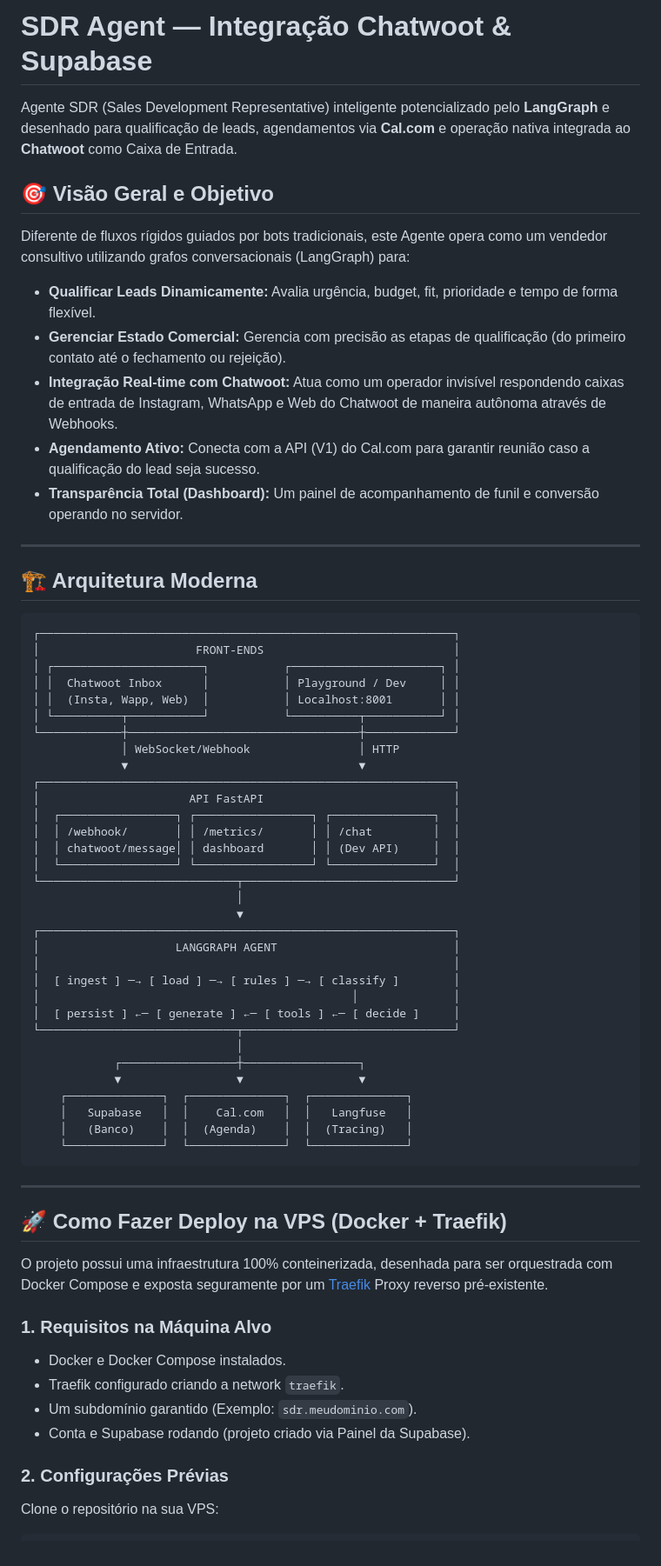
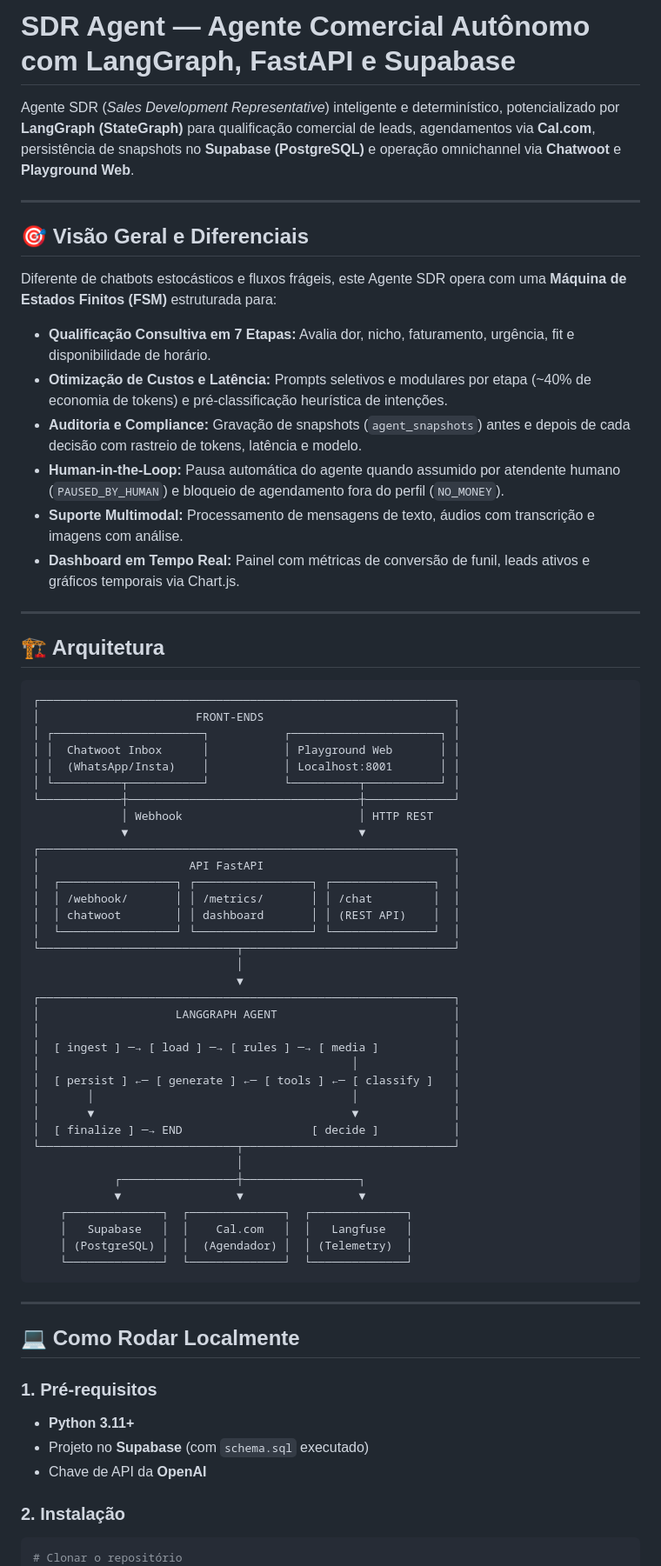
Before and after one commit to fabiohsan-dev/agente-sdr, a Markdown page: README.md, the part around one of its changes. Shown at 87% size. Drawn GitHub-style.

````diff
--- a/README.md
+++ b/README.md
@@ -1,35 +1,39 @@
-# SDR Agent — Integração Chatwoot & Supabase
+# SDR Agent — Agente Comercial Autônomo com LangGraph, FastAPI e Supabase
 
-Agente SDR (Sales Development Representative) inteligente potencializado pelo **LangGraph** e desenhado para qualificação de leads, agendamentos via **Cal.com** e operação nativa integrada ao **Chatwoot** como Caixa de Entrada.
-
-## 🎯 Visão Geral e Objetivo
-
-Diferente de fluxos rígidos guiados por bots tradicionais, este Agente opera como um vendedor consultivo utilizando grafos conversacionais (LangGraph) para:
-- **Qualificar Leads Dinamicamente:** Avalia urgência, budget, fit, prioridade e tempo de forma flexível.
-- **Gerenciar Estado Comercial:** Gerencia com precisão as etapas de qualificação (do primeiro contato até o fechamento ou rejeição).
-- **Integração Real-time com Chatwoot:** Atua como um operador invisível respondendo caixas de entrada de Instagram, WhatsApp e Web do Chatwoot de maneira autônoma através de Webhooks.
-- **Agendamento Ativo:** Conecta com a API (V1) do Cal.com para garantir reunião caso a qualificação do lead seja sucesso.
-- **Transparência Total (Dashboard):** Um painel de acompanhamento de funil e conversão operando no servidor.
+Agente SDR (*Sales Development Representative*) inteligente e determinístico, potencializado por **LangGraph (StateGraph)** para qualificação comercial de leads, agendamentos via **Cal.com**, persistência de snapshots no **Supabase (PostgreSQL)** e operação omnichannel via **Chatwoot** e **Playground Web**.
 
 ---
 
-## 🏗️ Arquitetura Moderna
+## 🎯 Visão Geral e Diferenciais
+
+Diferente de chatbots estocásticos e fluxos frágeis, este Agente SDR opera com uma **Máquina de Estados Finitos (FSM)** estruturada para:
+
+- **Qualificação Consultiva em 7 Etapas:** Avalia dor, nicho, faturamento, urgência, fit e disponibilidade de horário.
+- **Otimização de Custos e Latência:** Prompts seletivos e modulares por etapa (~40% de economia de tokens) e pré-classificação heurística de intenções.
+- **Auditoria e Compliance:** Gravação de snapshots (`agent_snapshots`) antes e depois de cada decisão com rastreio de tokens, latência e modelo.
+- **Human-in-the-Loop:** Pausa automática do agente quando assumido por atendente humano (`PAUSED_BY_HUMAN`) e bloqueio de agendamento fora do perfil (`NO_MONEY`).
+- **Suporte Multimodal:** Processamento de mensagens de texto, áudios com transcrição e imagens com análise.
+- **Dashboard em Tempo Real:** Painel com métricas de conversão de funil, leads ativos e gráficos temporais via Chart.js.
+
+---
+
+## 🏗️ Arquitetura
 
 ```
 ┌─────────────────────────────────────────────────────────────┐
 │                       FRONT-ENDS                            │
 │ ┌──────────────────────┐           ┌──────────────────────┐ │
-│ │  Chatwoot Inbox      │           │ Playground / Dev     │ │
-│ │  (Insta, Wapp, Web)  │           │ Localhost:8001       │ │
+│ │  Chatwoot Inbox      │           │ Playground Web       │ │
+│ │  (WhatsApp/Insta)    │           │ Localhost:8001       │ │
 │ └──────────┬───────────┘           └──────────┬───────────┘ │
 └────────────┼──────────────────────────────────┼─────────────┘
-             │ WebSocket/Webhook                │ HTTP
+             │ Webhook                          │ HTTP REST
              ▼                                  ▼
 ┌─────────────────────────────────────────────────────────────┐
 │                      API FastAPI                            │
 │  ┌─────────────────┐ ┌─────────────────┐ ┌───────────────┐  │
 │  │ /webhook/       │ │ /metrics/       │ │ /chat         │  │
-│  │ chatwoot/message│ │ dashboard       │ │ (Dev API)     │  │
+│  │ chatwoot        │ │ dashboard       │ │ (REST API)    │  │
 │  └─────────────────┘ └─────────────────┘ └───────────────┘  │
 └─────────────────────────────┬───────────────────────────────┘
                               │
@@ -37,34 +41,34 @@ Diferente de fluxos rígidos guiados por bots tradicionais, este Agente opera co
 ┌─────────────────────────────────────────────────────────────┐
 │                    LANGGRAPH AGENT                          │
 │                                                             │
-│  [ ingest ] ─→ [ load ] ─→ [ rules ] ─→ [ classify ]        │
+│  [ ingest ] ─→ [ load ] ─→ [ rules ] ─→ [ media ]           │
 │                                              │              │
-│  [ persist ] ←─ [ generate ] ←─ [ tools ] ←─ [ decide ]     │
+│  [ persist ] ←─ [ generate ] ←─ [ tools ] ←─ [ classify ]   │
+│       │                                      │              │
+│       ▼                                      ▼              │
+│  [ finalize ] ─→ END                   [ decide ]           │
 └─────────────────────────────┬───────────────────────────────┘
                               │
             ┌─────────────────┼─────────────────┐
             ▼                 ▼                 ▼
     ┌──────────────┐  ┌──────────────┐  ┌──────────────┐
     │   Supabase   │  │    Cal.com   │  │   Langfuse   │
-    │   (Banco)    │  │  (Agenda)    │  │  (Tracing)   │
+    │ (PostgreSQL) │  │  (Agendador) │  │ (Telemetry)  │
     └──────────────┘  └──────────────┘  └──────────────┘
 ```
 
 ---
 
-## 🚀 Como Fazer Deploy na VPS (Docker + Traefik)
+## 💻 Como Rodar Localmente
 
-O projeto possui uma infraestrutura 100% conteinerizada, desenhada para ser orquestrada com Docker Compose e exposta seguramente por um [Traefik](https://traefik.io/) Proxy reverso pré-existente.
+### 1. Pré-requisitos
+- **Python 3.11+**
+- Projeto no **Supabase** (com `schema.sql` executado)
+- Chave de API da **OpenAI**
 
-### 1. Requisitos na Máquina Alvo
-- Docker e Docker Compose instalados.
-- Traefik configurado criando a network `traefik`.
-- Um subdomínio garantido (Exemplo: `sdr.meudominio.com`).
-- Conta e Supabase rodando (projeto criado via Painel da Supabase).
+### 2. Instalação
 
-### 2. Configurações Prévias
-
-Clone o repositório na sua VPS:
 ```bash
+# Clonar o repositório
 git clone https://github.com/fabiohsan-dev/agente-w-sdr.git
 cd agente-w-sdr
````
Also changed, not shown: other parts of README.md (+80 -71 lines).
